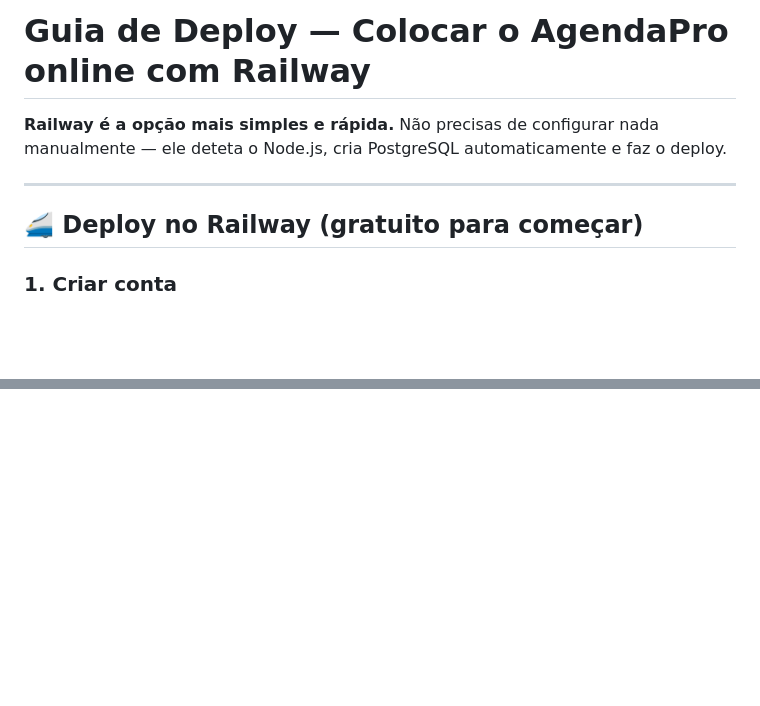
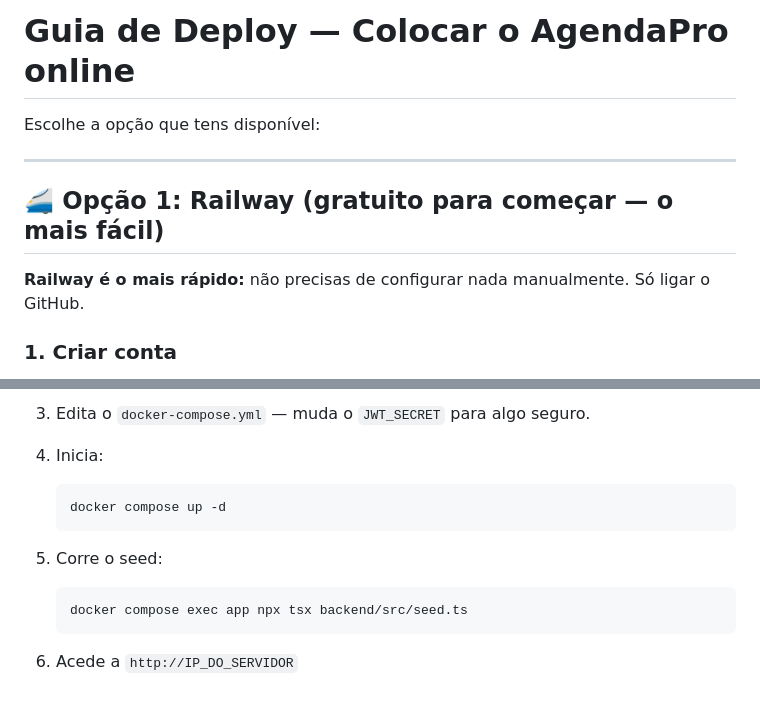
Before and after one commit to crestionapps/agenda-pro-saas, a Markdown page: DEPLOY.md, 2 parts joined by grey strips. GitHub-like rendering; blank space fills up the shorter version.

Commit message:
Adiciona guia de deploy para Hostinger VPS

````diff
--- a/DEPLOY.md
+++ b/DEPLOY.md
@@ -1,10 +1,12 @@
-# Guia de Deploy — Colocar o AgendaPro online com Railway
+# Guia de Deploy — Colocar o AgendaPro online
 
-**Railway é a opção mais simples e rápida.** Não precisas de configurar nada manualmente — ele deteta o Node.js, cria PostgreSQL automaticamente e faz o deploy.
+Escolhe a opção que tens disponível:
 
 ---
 
-## 🚄 Deploy no Railway (gratuito para começar)
+## 🚄 Opção 1: Railway (gratuito para começar — o mais fácil)
+
+**Railway é o mais rápido:** não precisas de configurar nada manualmente. Só ligar o GitHub.
 
 ### 1. Criar conta
 
@@ -147,0 +320,13 @@ Se preferires controlo total, vê o [`docker-compose.yml`](docker-compose.yml) p
+3. Edita o `docker-compose.yml` — muda o `JWT_SECRET` para algo seguro.
+
+4. Inicia:
+   ```bash
+   docker compose up -d
+   ```
+
+5. Corre o seed:
+   ```bash
+   docker compose exec app npx tsx backend/src/seed.ts
+   ```
+
+6. Acede a `http://IP_DO_SERVIDOR`
````
Also changed, not shown: other parts of DEPLOY.md (+172 -2 lines).
